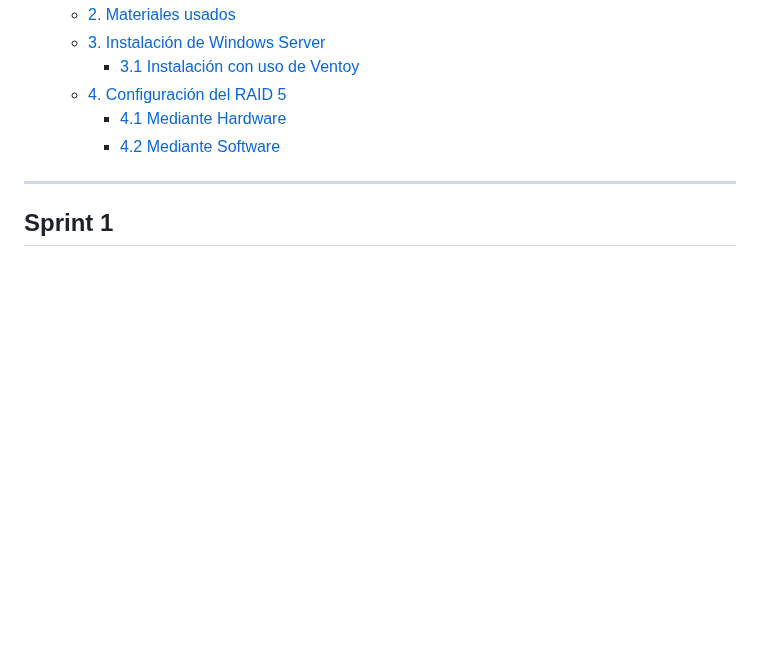
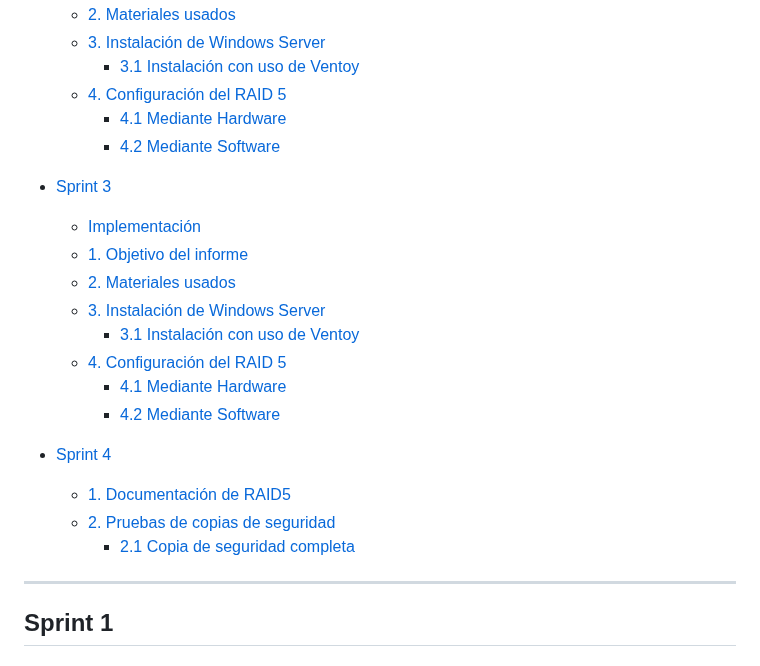
Before and after one commit to Jon2626/CPD-para-el-alojamiento-del-sistema-de-gesti-n-de-las-actividades-deportivas-de-Tavernes, a Markdown page: README.md, the part around the change. Rendered like a GitHub page; blank space fills up the shorter version.

```diff
--- a/README.md
+++ b/README.md
@@ -94,6 +94,21 @@
   - [4. Configuración del RAID 5](#4-configuración-del-raid-5)
     - [4.1 Mediante Hardware](#41-mediante-hardware)
     - [4.2 Mediante Software](#42-mediante-software)
+
+- [Sprint 3](#sprint-3)
+  - [Implementación](#implementación)
+  - [1. Objetivo del informe](#1-objetivo-del-informe)
+  - [2. Materiales usados](#2-materiales-usados)
+  - [3. Instalación de Windows Server](#3-instalación-de-windows-server)
+    - [3.1 Instalación con uso de Ventoy](#31-instalación-con-uso-de-ventoy)
+  - [4. Configuración del RAID 5](#4-configuración-del-raid-5)
+    - [4.1 Mediante Hardware](#41-mediante-hardware)
+    - [4.2 Mediante Software](#42-mediante-software)
+
+- [Sprint 4](#sprint-4)
+  - [1. Documentación de RAID5](#1-documentación-de-raid5)
+  - [2. Pruebas de copias de seguridad](#2-pruebas-de-copias-de-seguridad)
+    - [2.1 Copia de seguridad completa](#21-copia-de-seguridad-completa)
 
 
 
```
